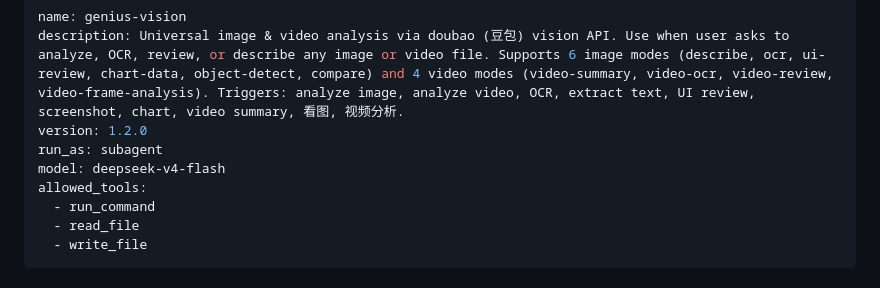
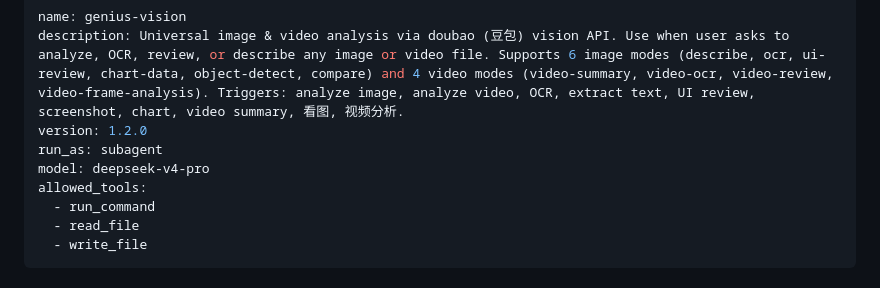
Before and after one commit to Li-Charles-One/genius-skill-hub-v2.0, a Markdown page: genius-vision/SKILL.md, the part around the change. Drawn GitHub-style.

Commit message:
genius-vision: 模型修正 deepseek-v4-flash → deepseek-v4-pro

```diff
--- a/genius-vision/SKILL.md
+++ b/genius-vision/SKILL.md
@@ -3,7 +3,7 @@ name: genius-vision
 description: Universal image & video analysis via doubao (豆包) vision API. Use when user asks to analyze, OCR, review, or describe any image or video file. Supports 6 image modes (describe, ocr, ui-review, chart-data, object-detect, compare) and 4 video modes (video-summary, video-ocr, video-review, video-frame-analysis). Triggers: analyze image, analyze video, OCR, extract text, UI review, screenshot, chart, video summary, 看图, 视频分析.
 version: 1.2.0
 run_as: subagent
-model: deepseek-v4-flash
+model: deepseek-v4-pro
 allowed_tools:
   - run_command
   - read_file
```
